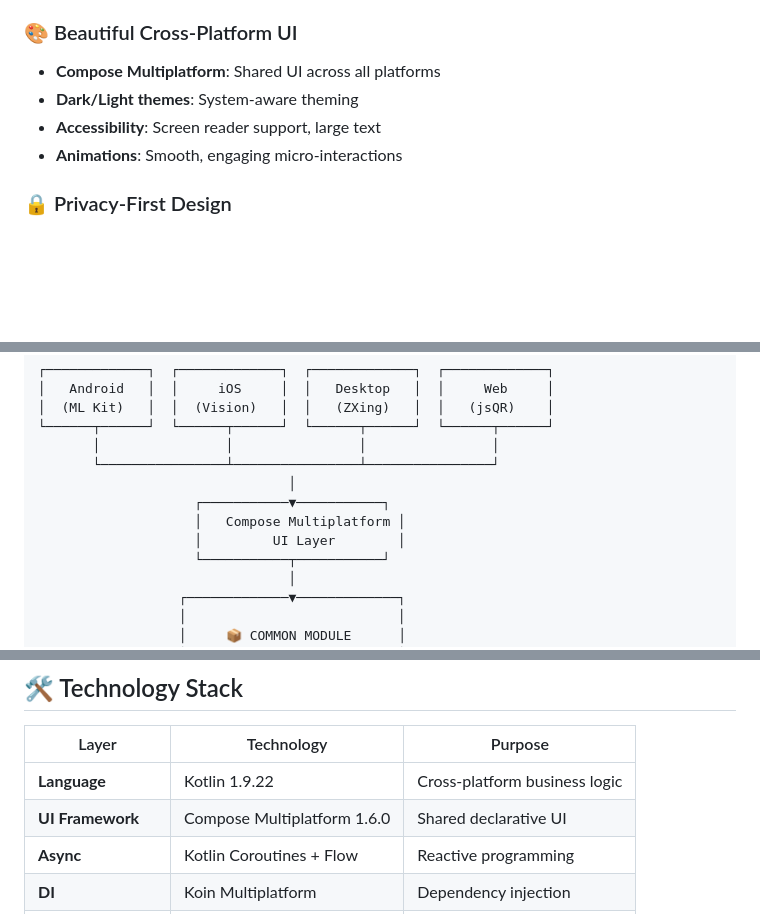
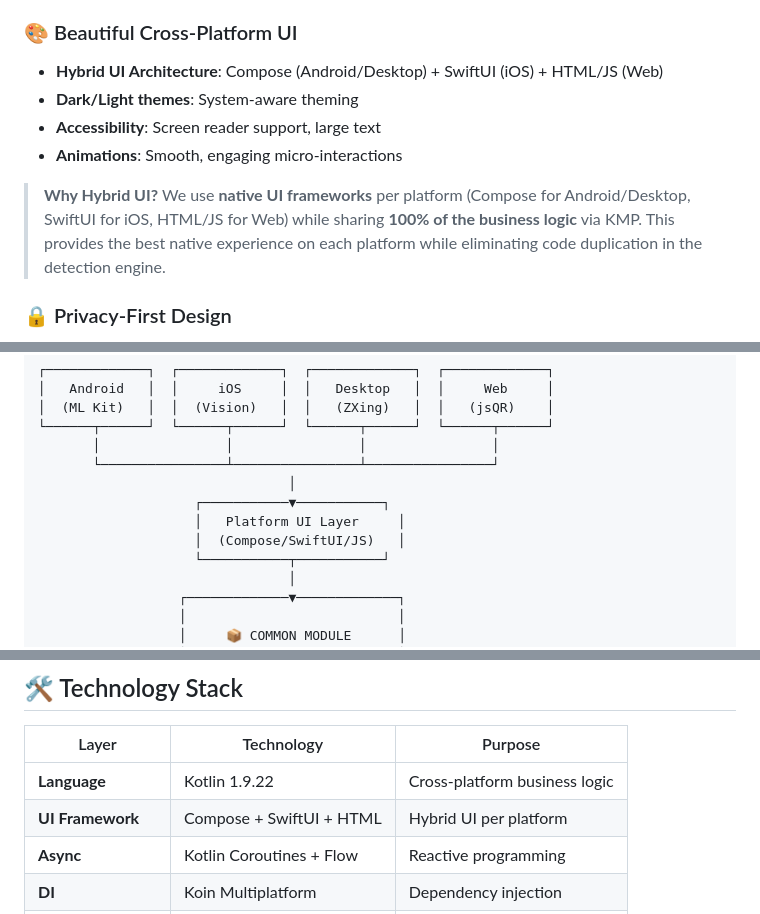
Before and after one commit to Raoof128/Raoof128.github.io, a Markdown page: README.md, 3 parts joined by grey strips. GitHub-like rendering; blank space fills up the shorter version.

Commit message:
📝 Fix UI messaging contradiction
- Clarified Hybrid UI architecture (Compose + SwiftUI + HTML)
- iOS uses native SwiftUI, not Compose Multiplatform
- Updated architecture diagram to show platform-specific UI
- Updated technology stack table
- Added explanatory note about why we use hybrid UI

```diff
--- a/README.md
+++ b/README.md
@@ -486,10 +486,12 @@ ls common/build/bin/iosArm64/releaseFramework/common.framework
 - **Confidence scoring**: Probabilistic risk assessment
 
 ### 🎨 Beautiful Cross-Platform UI
-- **Compose Multiplatform**: Shared UI across all platforms
+- **Hybrid UI Architecture**: Compose (Android/Desktop) + SwiftUI (iOS) + HTML/JS (Web)
 - **Dark/Light themes**: System-aware theming
 - **Accessibility**: Screen reader support, large text
 - **Animations**: Smooth, engaging micro-interactions
+
+> **Why Hybrid UI?** We use **native UI frameworks** per platform (Compose for Android/Desktop, SwiftUI for iOS, HTML/JS for Web) while sharing **100% of the business logic** via KMP. This provides the best native experience on each platform while eliminating code duplication in the detection engine.
 
 ### 🔒 Privacy-First Design
 - **100% offline capable**: No data leaves device
@@ -514,8 +516,8 @@ ls common/build/bin/iosArm64/releaseFramework/common.framework
        └────────────────┴────────────────┴────────────────┘
                                 │
                     ┌───────────▼───────────┐
-                    │   Compose Multiplatform │
-                    │         UI Layer        │
+                    │   Platform UI Layer     │
+                    │  (Compose/SwiftUI/JS)   │
                     └───────────┬───────────┘
                                 │
                   ┌─────────────▼─────────────┐
@@ -722,7 +724,7 @@ class SqlDelightHistoryRepository(database: QRShieldDatabase) : HistoryRepositor
 | Layer | Technology | Purpose |
 |-------|------------|---------|
 | **Language** | Kotlin 1.9.22 | Cross-platform business logic |
-| **UI Framework** | Compose Multiplatform 1.6.0 | Shared declarative UI |
+| **UI Framework** | Compose + SwiftUI + HTML | Hybrid UI per platform |
 | **Async** | Kotlin Coroutines + Flow | Reactive programming |
 | **DI** | Koin Multiplatform | Dependency injection |
 | **Networking** | Ktor Client | Optional URL expansion |
```
